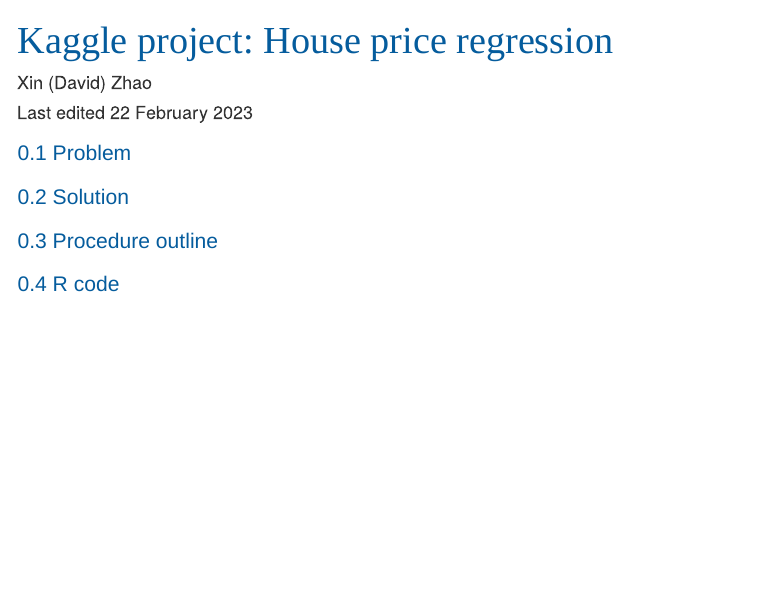
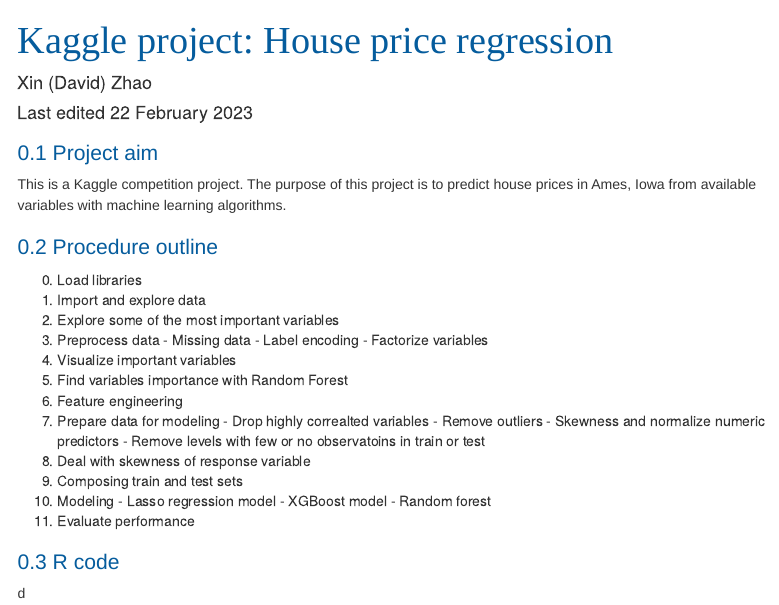
Before and after one commit to davidzhao1015/kaggle_predicthouseprice, an R Markdown document (kaggle_predicthouseprice.Rmd): the page in a window 1100 px wide, from its top. Rendered offline with R 4.5, knitr and Pandoc, with nearby package versions; a font, style sheet, LaTeX package, included part or bibliography that could not be used is replaced or left out; menus at the side of the page are left out.

Commit message:
project aim and outline

````diff
--- a/kaggle_predicthouseprice.Rmd
+++ b/kaggle_predicthouseprice.Rmd
@@ -87,16 +87,44 @@
 ```
 
 
-## Problem
+## Project aim
 
-
-
-## Solution
-
+This is a Kaggle competition project. The purpose of this project is to predict house prices in Ames, Iowa from available variables with machine learning algorithms.
 
 
 ## Procedure outline
 
+0. Load libraries
+1. Import and explore data
+2. Explore some of the most important variables
+3. Preprocess data
+        - Missing data
+        - Label encoding
+        - Factorize variables
+4. Visualize important variables
+5. Find variables importance with Random Forest
+6. Feature engineering
+7. Prepare data for modeling
+        - Drop highly correalted variables
+        - Remove outliers
+        - Skewness and normalize numeric predictors
+        - Remove levels with few or no observatoins in train or test
+8. Deal with skewness of response variable
+9. Composing train and test sets
+10. Modeling
+        - Lasso regression model
+        - XGBoost model
+        - Random forest
+11. Evaluate performance
 
 
 ## R code
+
+
+
+
+
+
+
+
+d
````
